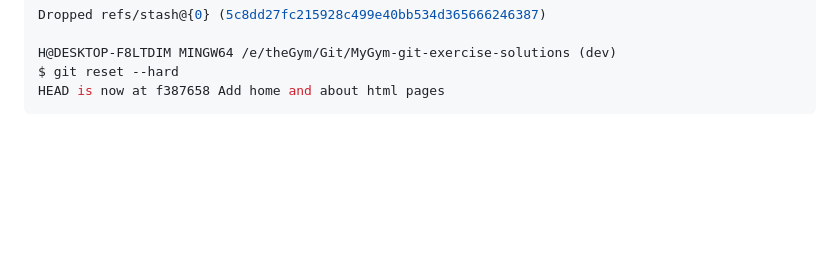
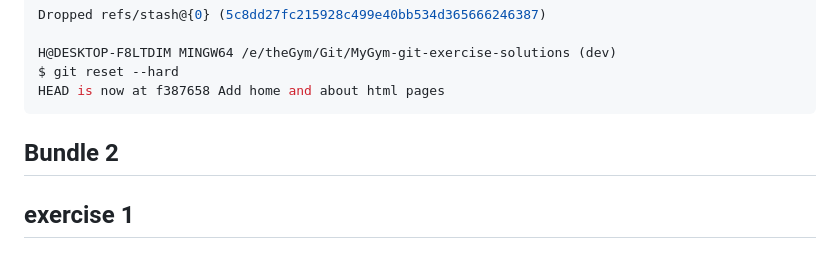
Before and after one commit to manzitresor/MyGym-git-exercise-solutions, a Markdown page: README.md, the part around the change. Drawn GitHub-style; blank space fills up the shorter version.

````diff
--- a/README.md
+++ b/README.md
@@ -245,3 +245,7 @@ H@DESKTOP-F8LTDIM MINGW64 /e/theGym/Git/MyGym-git-exercise-solutions (dev)
 $ git reset --hard
 HEAD is now at f387658 Add home and about html pages
 ```
+
+## Bundle 2
+
+## exercise 1
````
